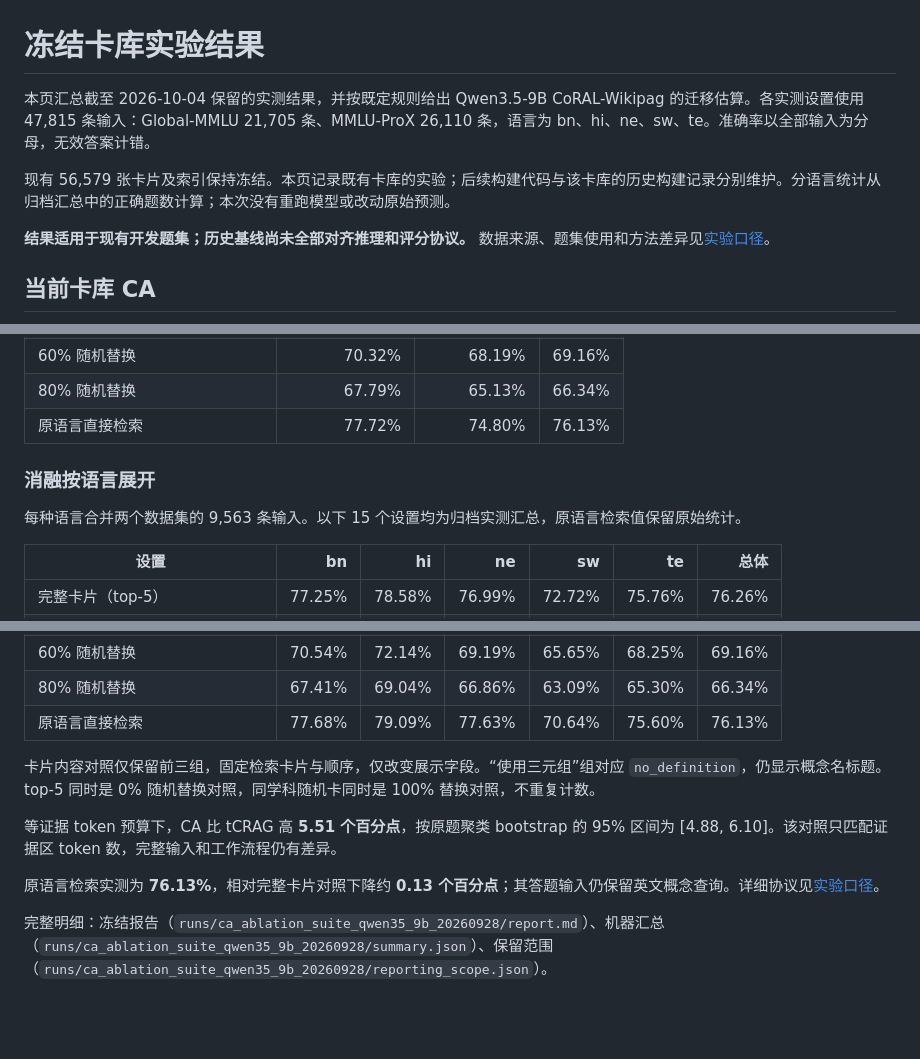
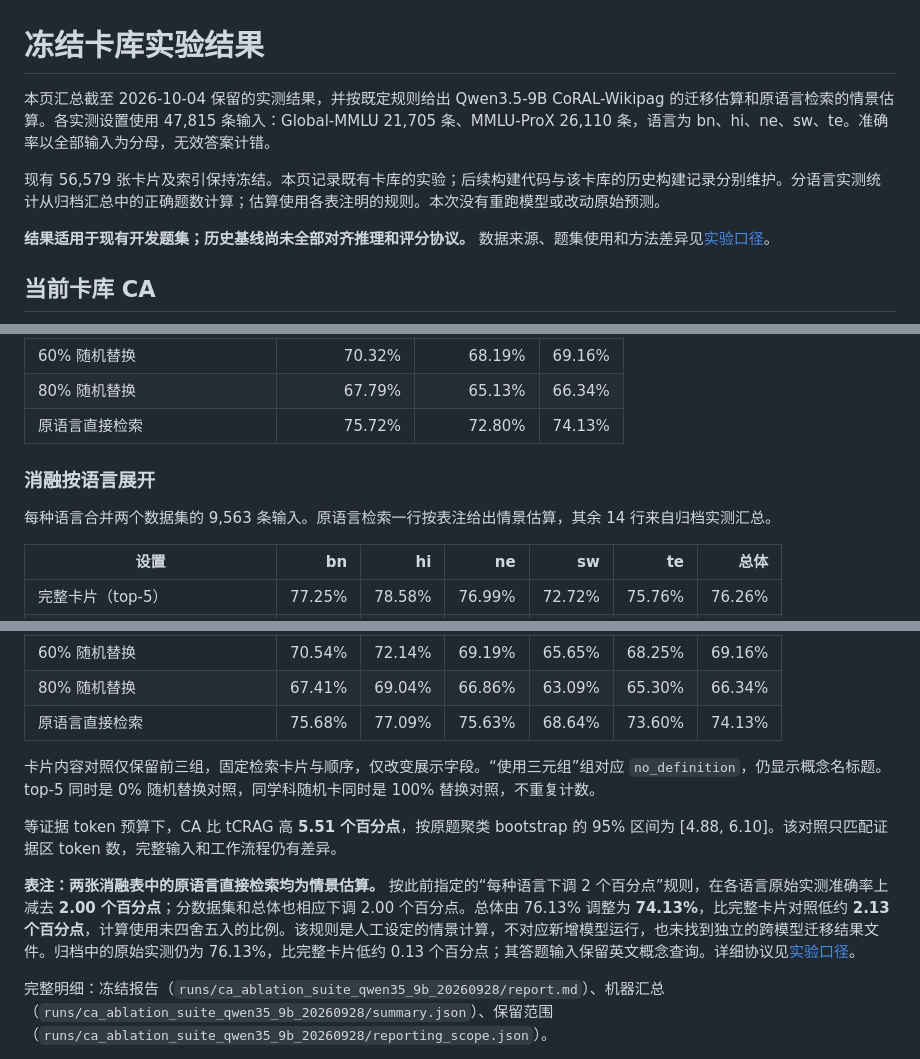
Before and after one commit to Traveler03/CA, a Markdown page: docs/RESULTS.md, 3 parts joined by grey strips. Rendered like a GitHub page; blank space fills up the shorter version.

Commit message:
Document the native retrieval minus-two-point scenario by language

```diff
--- a/docs/RESULTS.md
+++ b/docs/RESULTS.md
@@ -1,8 +1,8 @@
 # 冻结卡库实验结果
 
-本页汇总截至 2026-10-04 保留的实测结果，并按既定规则给出 Qwen3.5-9B CoRAL-Wikipag 的迁移估算。各实测设置使用 47,815 条输入：Global-MMLU 21,705 条、MMLU-ProX 26,110 条，语言为 bn、hi、ne、sw、te。准确率以全部输入为分母，无效答案计错。
+本页汇总截至 2026-10-04 保留的实测结果，并按既定规则给出 Qwen3.5-9B CoRAL-Wikipag 的迁移估算和原语言检索的情景估算。各实测设置使用 47,815 条输入：Global-MMLU 21,705 条、MMLU-ProX 26,110 条，语言为 bn、hi、ne、sw、te。准确率以全部输入为分母，无效答案计错。
 
-现有 56,579 张卡片及索引保持冻结。本页记录既有卡库的实验；后续构建代码与该卡库的历史构建记录分别维护。分语言统计从归档汇总中的正确题数计算；本次没有重跑模型或改动原始预测。
+现有 56,579 张卡片及索引保持冻结。本页记录既有卡库的实验；后续构建代码与该卡库的历史构建记录分别维护。分语言实测统计从归档汇总中的正确题数计算；估算使用各表注明的规则。本次没有重跑模型或改动原始预测。
 
 **结果适用于现有开发题集；历史基线尚未全部对齐推理和评分协议。** 数据来源、题集使用和方法差异见[实验口径](#实验口径)。
 
@@ -75,11 +75,11 @@ CoRAL-Wikipag 指仓库适配实现。Qwen3.5-9B 的 CoRAL 按既定迁移规则
 | 40% 随机替换 | 72.90% | 70.47% | 71.57% |
 | 60% 随机替换 | 70.32% | 68.19% | 69.16% |
 | 80% 随机替换 | 67.79% | 65.13% | 66.34% |
-| 原语言直接检索 | 77.72% | 74.80% | 76.13% |
+| 原语言直接检索 | 75.72% | 72.80% | 74.13% |
 
 ### 消融按语言展开
 
-每种语言合并两个数据集的 9,563 条输入。以下 15 个设置均为归档实测汇总，原语言检索值保留原始统计。
+每种语言合并两个数据集的 9,563 条输入。原语言检索一行按表注给出情景估算，其余 14 行来自归档实测汇总。
 
 | 设置 | bn | hi | ne | sw | te | 总体 |
 |---|---:|---:|---:|---:|---:|---:|
@@ -97,13 +97,13 @@ CoRAL-Wikipag 指仓库适配实现。Qwen3.5-9B 的 CoRAL 按既定迁移规则
 | 40% 随机替换 | 73.15% | 74.05% | 72.16% | 67.94% | 70.56% | 71.57% |
 | 60% 随机替换 | 70.54% | 72.14% | 69.19% | 65.65% | 68.25% | 69.16% |
 | 80% 随机替换 | 67.41% | 69.04% | 66.86% | 63.09% | 65.30% | 66.34% |
-| 原语言直接检索 | 77.68% | 79.09% | 77.63% | 70.64% | 75.60% | 76.13% |
+| 原语言直接检索 | 75.68% | 77.09% | 75.63% | 68.64% | 73.60% | 74.13% |
 
 卡片内容对照仅保留前三组，固定检索卡片与顺序，仅改变展示字段。“使用三元组”组对应 `no_definition`，仍显示概念名标题。top-5 同时是 0% 随机替换对照，同学科随机卡同时是 100% 替换对照，不重复计数。
 
 等证据 token 预算下，CA 比 tCRAG 高 **5.51 个百分点**，按原题聚类 bootstrap 的 95% 区间为 [4.88, 6.10]。该对照只匹配证据区 token 数，完整输入和工作流程仍有差异。
 
-原语言检索实测为 **76.13%**，相对完整卡片对照下降约 **0.13 个百分点**；其答题输入仍保留英文概念查询。详细协议见[实验口径](#实验口径)。
+**表注：两张消融表中的原语言直接检索均为情景估算。** 按此前指定的“每种语言下调 2 个百分点”规则，在各语言原始实测准确率上减去 **2.00 个百分点**；分数据集和总体也相应下调 2.00 个百分点。总体由 76.13% 调整为 **74.13%**，比完整卡片对照低约 **2.13 个百分点**，计算使用未四舍五入的比例。该规则是人工设定的情景计算，不对应新增模型运行，也未找到独立的跨模型迁移结果文件。归档中的原始实测仍为 76.13%，比完整卡片低约 0.13 个百分点；其答题输入保留英文概念查询。详细协议见[实验口径](#实验口径)。
 
 完整明细：冻结报告（`runs/ca_ablation_suite_qwen35_9b_20260928/report.md`）、机器汇总（`runs/ca_ablation_suite_qwen35_9b_20260928/summary.json`）、保留范围（`runs/ca_ablation_suite_qwen35_9b_20260928/reporting_scope.json`）。
 
```
Also changed, not shown: other parts of docs/RESULTS.md (+2 -2 lines).
